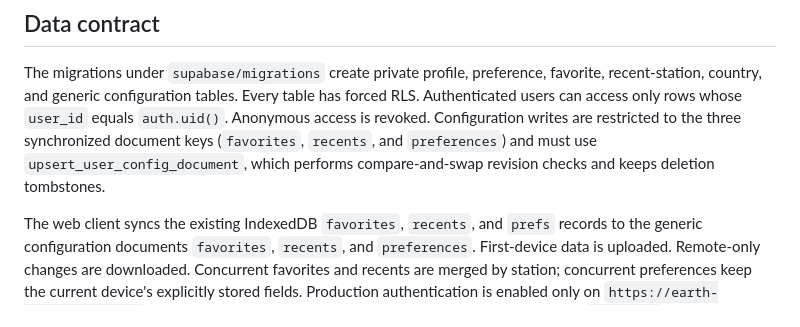
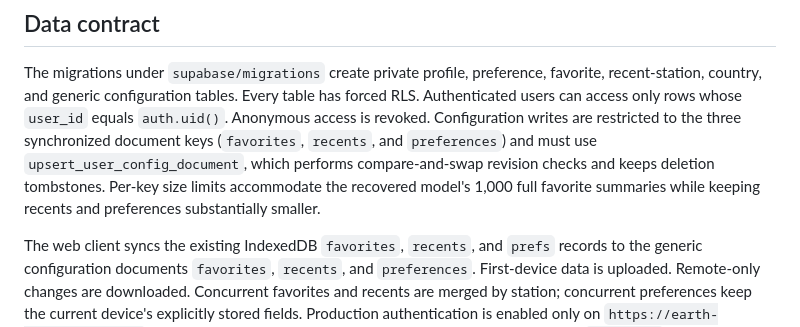
Before and after one commit to Protonmatter/earth-radio, a Markdown page: docs/SUPABASE.md, the part around the change. Rendered like a GitHub page.

Commit message:
docs(supabase): document per-key limits

```diff
--- a/docs/SUPABASE.md
+++ b/docs/SUPABASE.md
@@ -12,7 +12,8 @@ Authenticated users can access only rows whose `user_id` equals `auth.uid()`. An
 access is revoked. Configuration writes are restricted to the three synchronized document
 keys (`favorites`, `recents`, and `preferences`) and must use
 `upsert_user_config_document`, which performs compare-and-swap revision checks and keeps
-deletion tombstones.
+deletion tombstones. Per-key size limits accommodate the recovered model's 1,000 full favorite
+summaries while keeping recents and preferences substantially smaller.
 
 The web client syncs the existing IndexedDB `favorites`, `recents`, and `prefs` records to
 the generic configuration documents `favorites`, `recents`, and `preferences`. First-device
```
